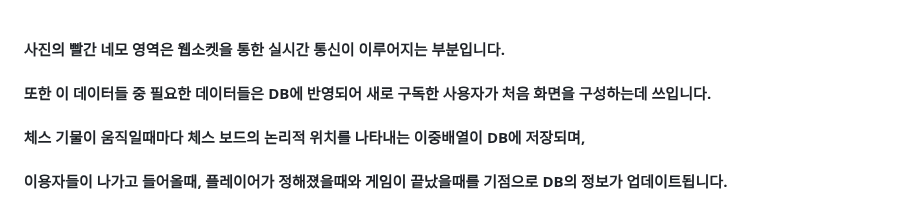
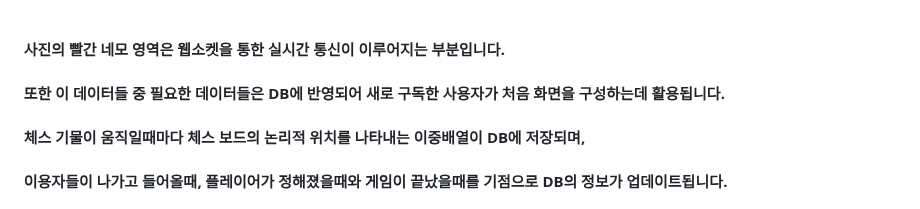
Before and after one commit to ByeongHooPark/GCBoard, a Markdown page: README.md, the part around the change. GitHub-like rendering.

```diff
--- a/README.md
+++ b/README.md
@@ -81,7 +81,7 @@
 <br/>
 
 #### 사진의 빨간 네모 영역은 웹소켓을 통한 실시간 통신이 이루어지는 부분입니다.
-#### 또한 이 데이터들 중 필요한 데이터들은 DB에 반영되어 새로 구독한 사용자가 처음 화면을 구성하는데 쓰입니다.
+#### 또한 이 데이터들 중 필요한 데이터들은 DB에 반영되어 새로 구독한 사용자가 처음 화면을 구성하는데 활용됩니다.
 #### 체스 기물이 움직일때마다 체스 보드의 논리적 위치를 나타내는 이중배열이 DB에 저장되며,
 #### 이용자들이 나가고 들어올때, 플레이어가 정해졌을때와 게임이 끝났을때를 기점으로 DB의 정보가 업데이트됩니다.
 #### 모든 사용자가 방을 나가게되면 방이 사라집니다. (ps. 브라우저 종료가 아닌 오른쪽의 '나가기'버튼을 눌러야 서버에 반영됩니다.)
```
